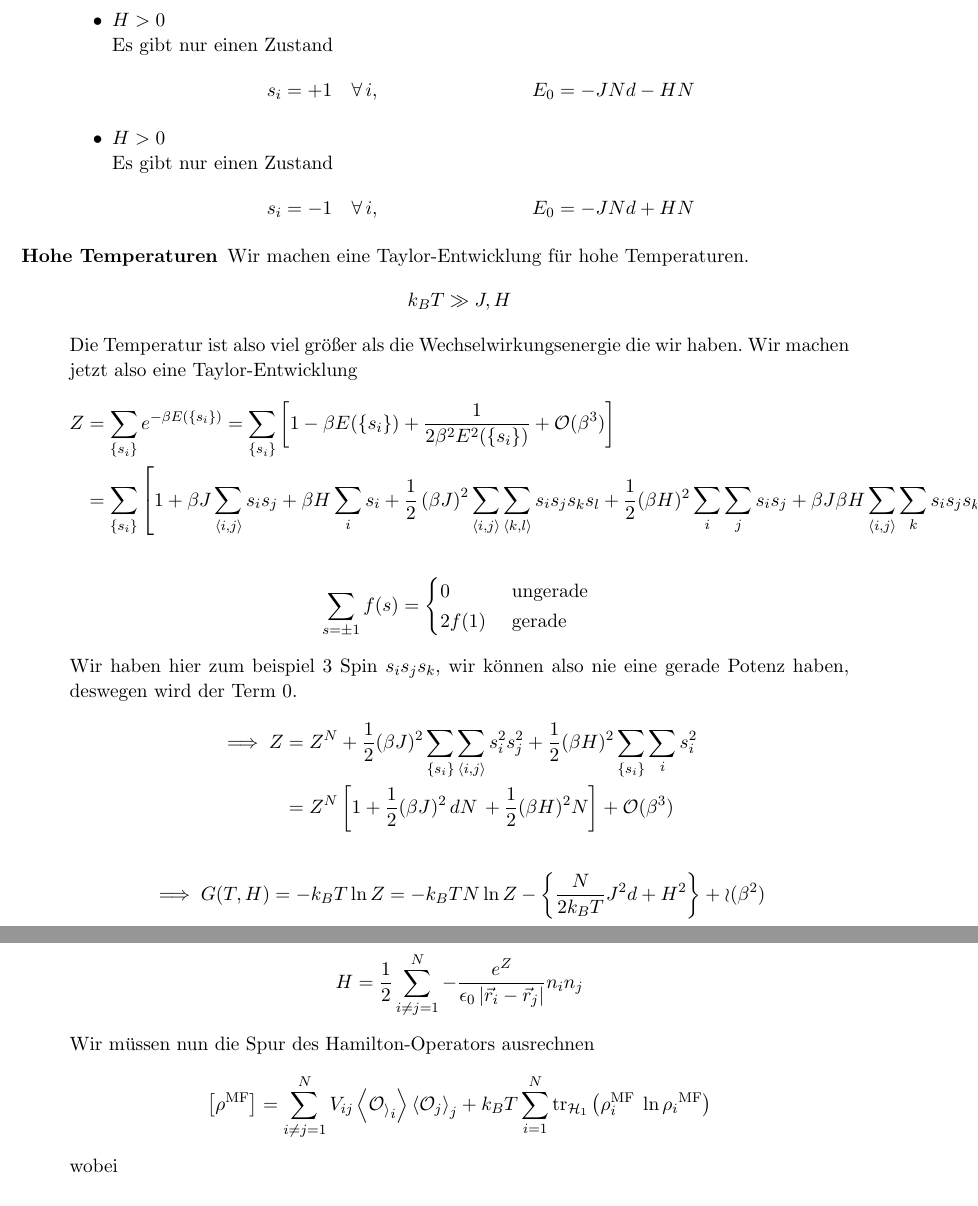
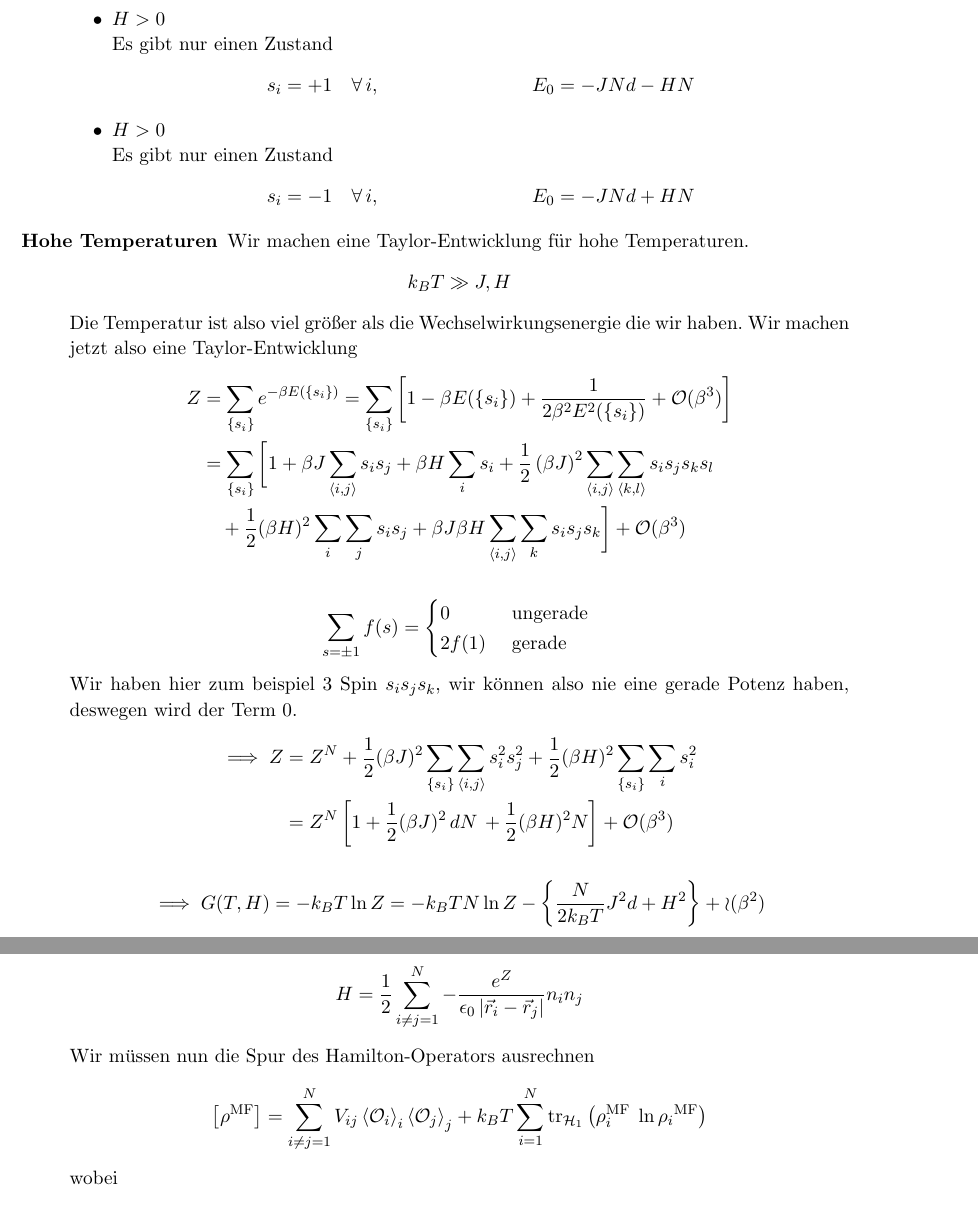
Before and after one commit to azonalon/skript_statistische_physik_luh_2015, a LaTeX document (skript.tex, which reads skript_3.tex): two parts of pages 68 and 73 of 76, joined at a grey line, cut so that both start at the same text. Compiled offline with LaTeX, dvips and Ghostscript.

Commit message:
vorlesung 22

```diff
--- a/skript_3.tex
+++ b/skript_3.tex
@@ -676,11 +676,11 @@ abhängt
     \begin{align*}
       Z & = \sum_{ \{s_i\} }^{} e^{-\beta E (\{s_i\})} = \sum_{\{s_i\}}^{}
       \left[ 1 - \beta E (\{s_i\}) + \frac{1}{2 \beta^2 E^2 (\{s_i\})} + \mathcal{O}(\beta^3) \right] \\
-       & = \sum_{\{s_i\}}^{} \left[ 1+ \beta J \sum_{\Braket{i,j}}^{}
+       & = \sum_{\{s_i\}}^{} \bigg[ 1+ \beta J \sum_{\Braket{i,j}}^{}
         s_i s_j + \beta H \sum_{i}^{} s_i + \frac{1}{2} \left( \beta J \right)^2
-         \sum_{\Braket{i,j}}^{} \sum_{\Braket{k, l}}^{} s_i s_j s_k s_l  + \frac{1}{2} (\beta H )^2 \sum_{i}^{} \sum_{j}^{} s_i s_j
+        \sum_{\Braket{i,j}}^{} \sum_{\Braket{k, l}}^{} s_i s_j s_k s_l \\ & \quad + \frac{1}{2} (\beta H )^2 \sum_{i}^{} \sum_{j}^{} s_i s_j
          + \beta J \beta H \sum_{\Braket{i,j}}^{} \sum_{k}^{} s_i s_j s_k
-       \right] + \mathcal{O}(\beta^3)
+       \bigg] + \mathcal{O}(\beta^3)
     \end{align*}
     %
     %
@@ -1007,14 +1007,14 @@ falsch.
     Wir müssen nun die Spur des Hamilton-Operators ausrechnen
     %
     \begin{align*}
-      \left[ \rho^\text{MF} \right] = \sum_{i \neq j =1}^{N} V_{ij} \Braket{\mathcal{O_i}_i} \Braket{\mathcal{O}_j}_j
+      \left[ \rho^\text{MF} \right] = \sum_{i \neq j =1}^{N} V_{ij} \Braket{\mathcal{O}_i}_i \Braket{\mathcal{O}_j}_j
       + k_B T \sum_{i=1}^{N} \trace_{\mathcal{H}_1} \left( \rho_i^\text{MF } \ln{\rho_i}^\text{MF} \right)
     \end{align*}
     %
     wobei
     %
     \begin{align*}
-      \Braket{\mathcal{O_i}}_i = \trace_{\mathcal{H}_i} \left( \mathcal{O}_i \rho_i^\text{MF} \right)
+      \Braket{\mathcal{O}_i}_i = \trace_{\mathcal{H}_i} \left( \mathcal{O}_i \rho_i^\text{MF} \right)
     \end{align*}
     %
     %
```
Also changed, not shown: skript.tex (+1 -0 lines), skript.pdf, 1 other file.
